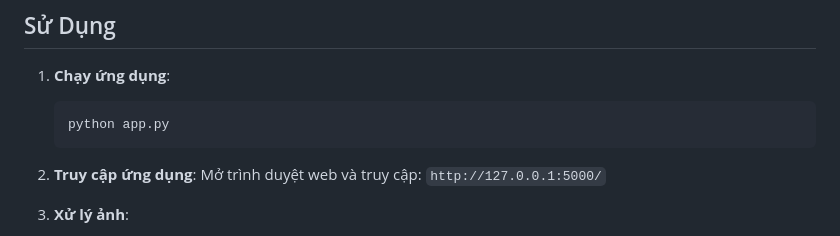
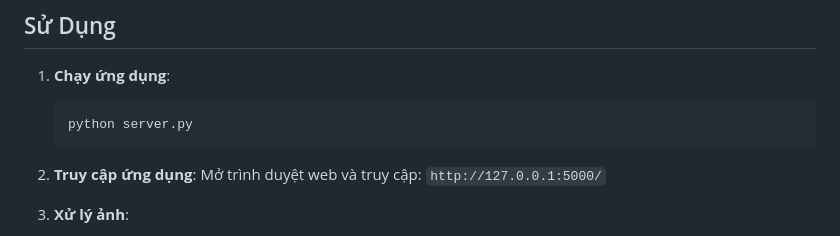
Before and after one commit to ngaotu/computer_vision_image_processing_web, a Markdown page: README.md, the part around the change. Drawn GitHub-style.

````diff
--- a/README.md
+++ b/README.md
@@ -51,7 +51,7 @@ Dự án này là một ứng dụng web dựa trên Flask, cung cấp các ch
 
 1. **Chạy ứng dụng**:
    ```bash
-   python app.py
+   python server.py
    ```
 
 2. **Truy cập ứng dụng**:
````
